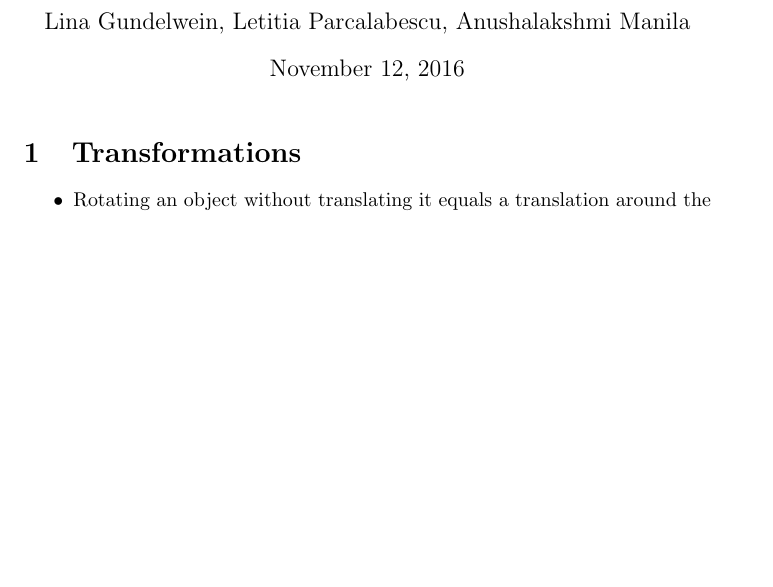
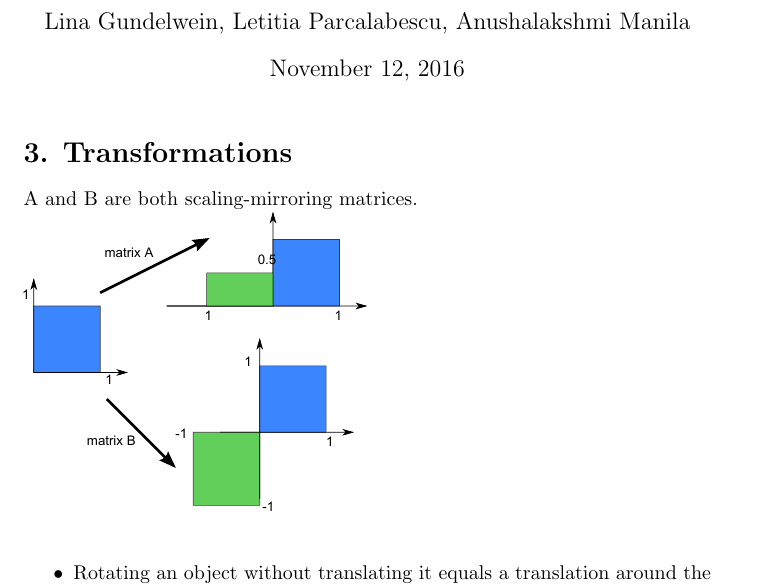
Before and after one commit to Metadelee/ICG, a LaTeX document (03/ex03.tex): part of the page, cut so that both start at the same text, the shorter picture padded with empty space. Compiled offline with pdfLaTeX.

Commit message:
Answered missed question about matrices A, N

```diff
--- a/03/ex03.tex
+++ b/03/ex03.tex
@@ -17,7 +17,10 @@
 
 \maketitle
 
-\section{Transformations}
+\section*{3. Transformations}
+
+A and B are both scaling-mirroring matrices. \\
+\includegraphics[width=0.5\linewidth]{drawing} \\
 
 \begin{itemize}
 \item Rotating an object without translating it equals a translation around the coordinate center.
```
Also changed, not shown: 03/drawing.pdf (added), 03/ex03.pdf.
